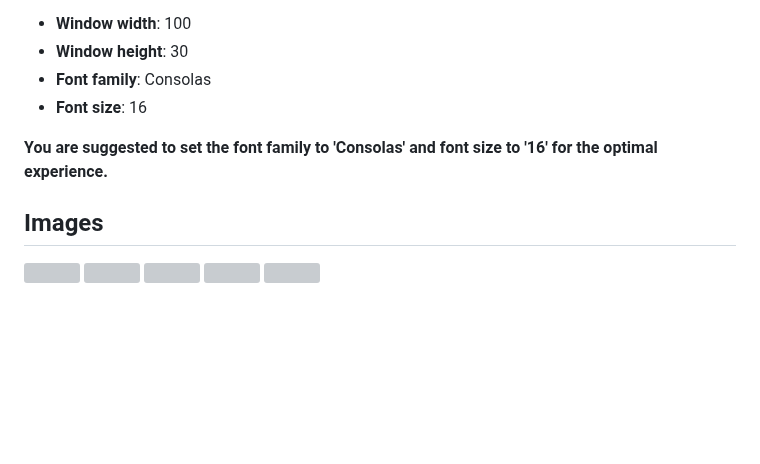
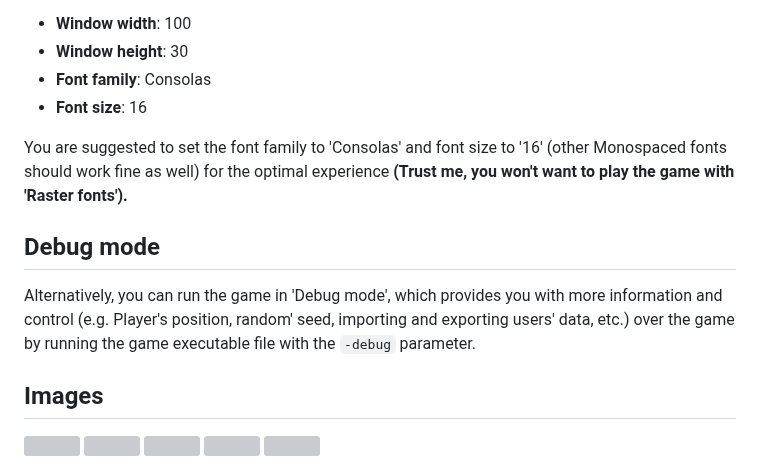
Before and after one commit to Wirmaple73/EscapeTheMaze, a Markdown page: README.md, the part around the change. Rendered like a GitHub page; blank space fills up the shorter version; grey boxes are pictures that could not be loaded.

```diff
--- a/README.md
+++ b/README.md
@@ -155,7 +155,10 @@ The suggested console settings are as follows:
 * **Font family**: Consolas
 * **Font size**: 16
 
-**You are suggested to set the font family to 'Consolas' and font size to '16' for the optimal experience.**
+You are suggested to set the font family to 'Consolas' and font size to '16' (other Monospaced fonts should work fine as well) for the optimal experience **(Trust me, you won't want to play the game with 'Raster fonts').**
+
+## Debug mode
+Alternatively, you can run the game in 'Debug mode', which provides you with more information and control (e.g. Player's position, random' seed, importing and exporting users' data, etc.) over the game by running the game executable file with the `-debug` parameter.
 
 ## Images
 <img src="https://github.com/Wirmaple73/EscapeTheMaze/assets/71328992/528b13c3-0a44-4bb0-acae-e71de227898e" width="18%"></img>
```
